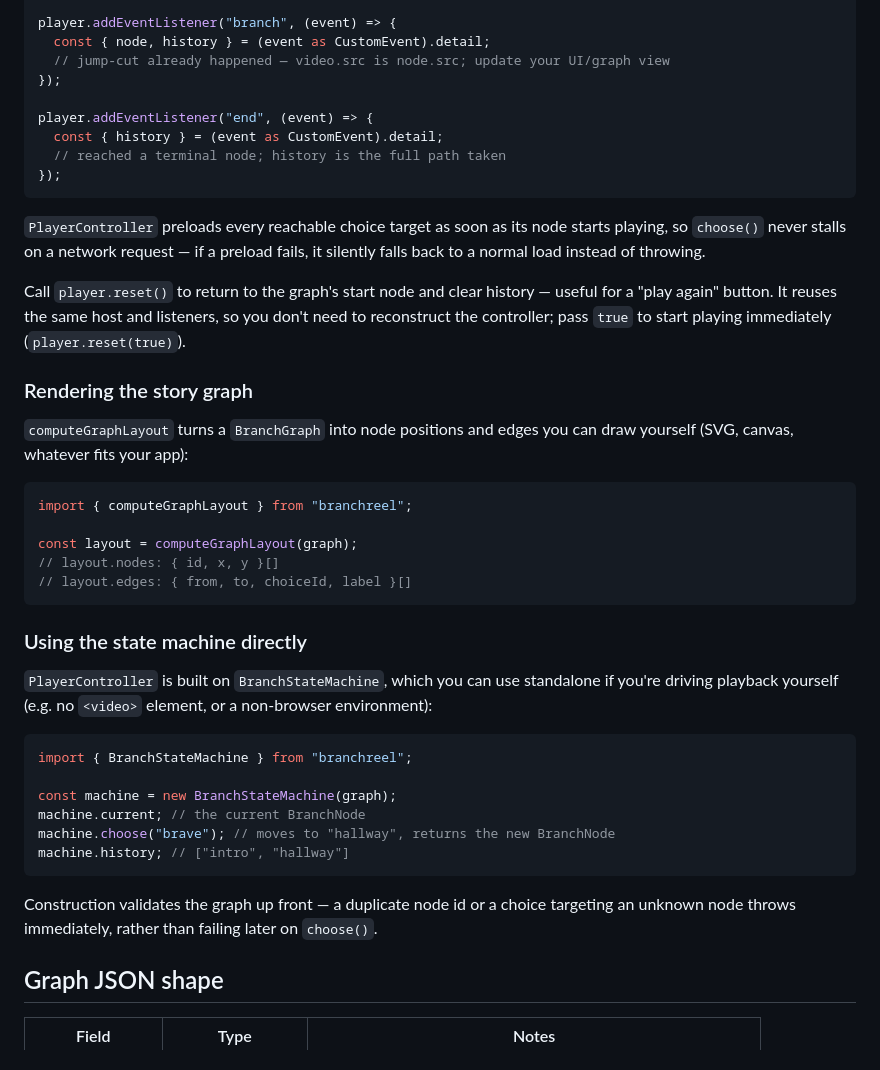
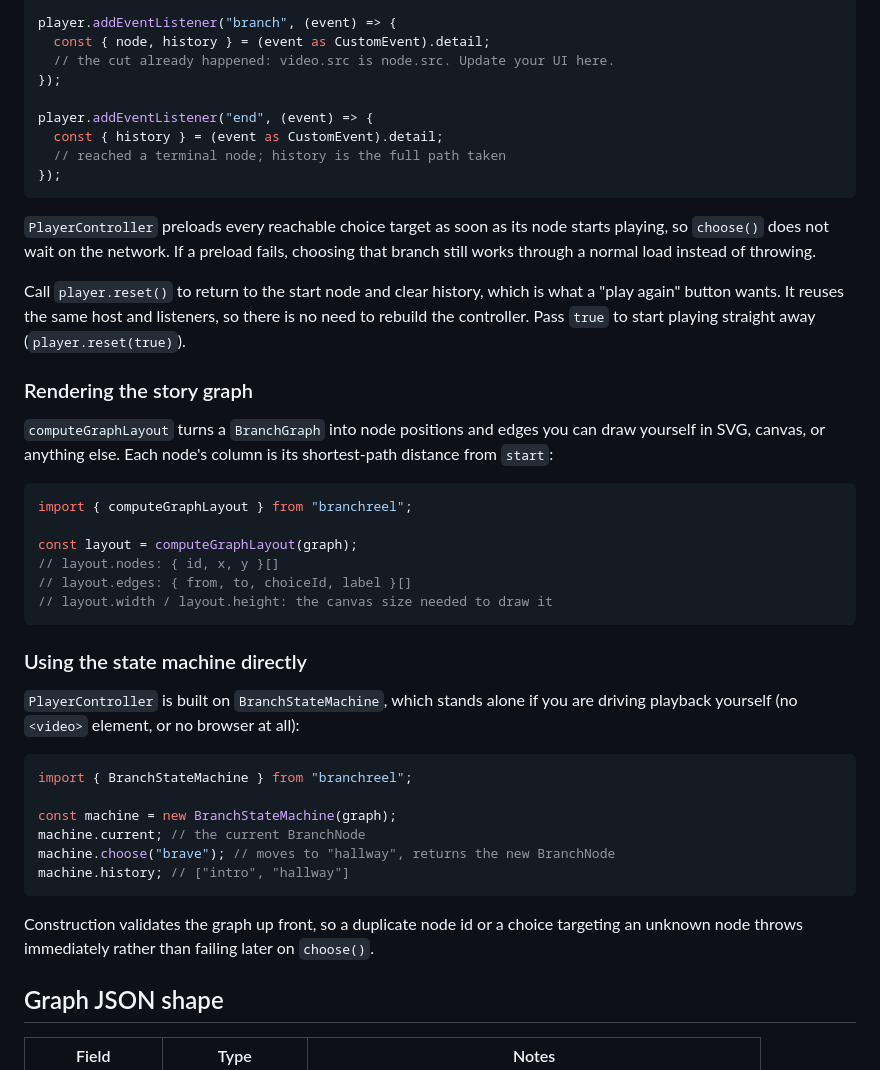
Before and after one commit to ctkrug/branchreel, a Markdown page: README.md, the part around one of its changes. GitHub-like rendering.

````diff
--- a/README.md
+++ b/README.md
@@ -67,7 +79,7 @@ player.addEventListener("choice", (event) => {
 
 player.addEventListener("branch", (event) => {
   const { node, history } = (event as CustomEvent).detail;
-  // jump-cut already happened — video.src is node.src; update your UI/graph view
+  // the cut already happened: video.src is node.src. Update your UI here.
 });
 
 player.addEventListener("end", (event) => {
@@ -76,18 +88,18 @@ player.addEventListener("end", (event) => {
 });
 ```
 
-`PlayerController` preloads every reachable choice target as soon as its node starts playing,
-so `choose()` never stalls on a network request — if a preload fails, it silently falls back to
-a normal load instead of throwing.
+`PlayerController` preloads every reachable choice target as soon as its node starts playing, so
+`choose()` does not wait on the network. If a preload fails, choosing that branch still works
+through a normal load instead of throwing.
 
-Call `player.reset()` to return to the graph's start node and clear history — useful for a
-"play again" button. It reuses the same host and listeners, so you don't need to reconstruct
-the controller; pass `true` to start playing immediately (`player.reset(true)`).
+Call `player.reset()` to return to the start node and clear history, which is what a "play again"
+button wants. It reuses the same host and listeners, so there is no need to rebuild the
+controller. Pass `true` to start playing straight away (`player.reset(true)`).
 
 ### Rendering the story graph
 
-`computeGraphLayout` turns a `BranchGraph` into node positions and edges you can draw yourself
-(SVG, canvas, whatever fits your app):
+`computeGraphLayout` turns a `BranchGraph` into node positions and edges you can draw yourself in
+SVG, canvas, or anything else. Each node's column is its shortest-path distance from `start`:
 
 ```ts
 import { computeGraphLayout } from "branchreel";
@@ -95,12 +107,13 @@ import { computeGraphLayout } from "branchreel";
 const layout = computeGraphLayout(graph);
 // layout.nodes: { id, x, y }[]
 // layout.edges: { from, to, choiceId, label }[]
+// layout.width / layout.height: the canvas size needed to draw it
 ```
 
 ### Using the state machine directly
 
-`PlayerController` is built on `BranchStateMachine`, which you can use standalone if you're
-driving playback yourself (e.g. no `<video>` element, or a non-browser environment):
+`PlayerController` is built on `BranchStateMachine`, which stands alone if you are driving
+playback yourself (no `<video>` element, or no browser at all):
 
 ```ts
 import { BranchStateMachine } from "branchreel";
@@ -111,8 +124,8 @@ machine.choose("brave"); // moves to "hallway", returns the new BranchNode
 machine.history; // ["intro", "hallway"]
 ```
 
-Construction validates the graph up front — a duplicate node id or a choice targeting an
-unknown node throws immediately, rather than failing later on `choose()`.
+Construction validates the graph up front, so a duplicate node id or a choice targeting an
+unknown node throws immediately rather than failing later on `choose()`.
 
 ## Graph JSON shape
 
````
Also changed, not shown: other parts of README.md (+51 -36 lines).
